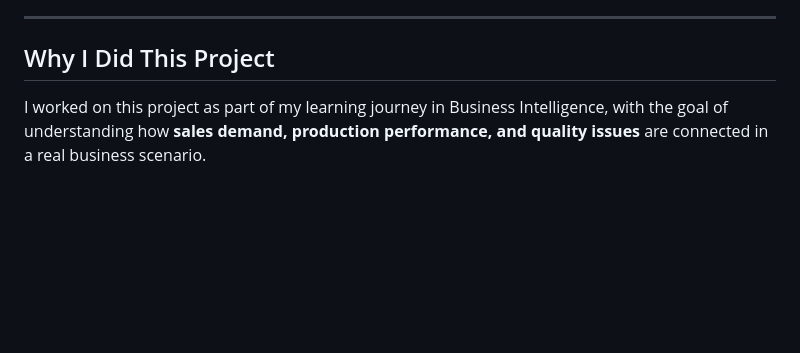
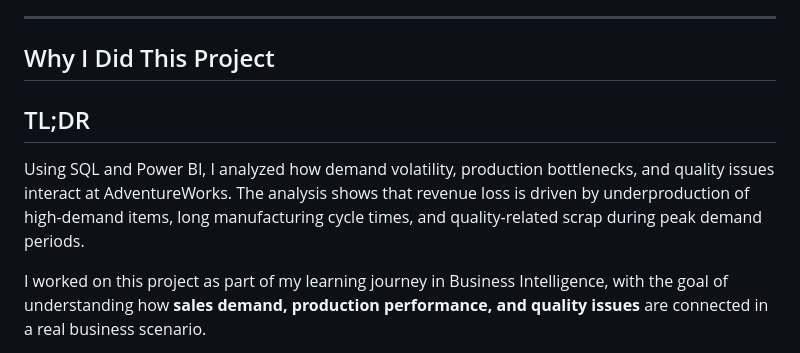
Before and after one commit to ayeshaarshadarain/ayeshaarshadarain.github.io, a Markdown page: projects/adventureworks-operational-performance.md, the part around the change. Rendered like a GitHub page; blank space fills up the shorter version.

Commit message:
Add TL;DR section to project overview
Added a TL;DR section summarizing the analysis of demand volatility, production bottlenecks, and quality issues at AdventureWorks.

```diff
--- a/projects/adventureworks-operational-performance.md
+++ b/projects/adventureworks-operational-performance.md
@@ -7,6 +7,14 @@
 ---
 
 ## Why I Did This Project
+
+## TL;DR
+
+Using SQL and Power BI, I analyzed how demand volatility, production bottlenecks,
+and quality issues interact at AdventureWorks. The analysis shows that revenue loss
+is driven by underproduction of high-demand items, long manufacturing cycle times,
+and quality-related scrap during peak demand periods.
+
 
 I worked on this project as part of my learning journey in Business Intelligence, with
 the goal of understanding how **sales demand, production performance, and quality issues**
```
